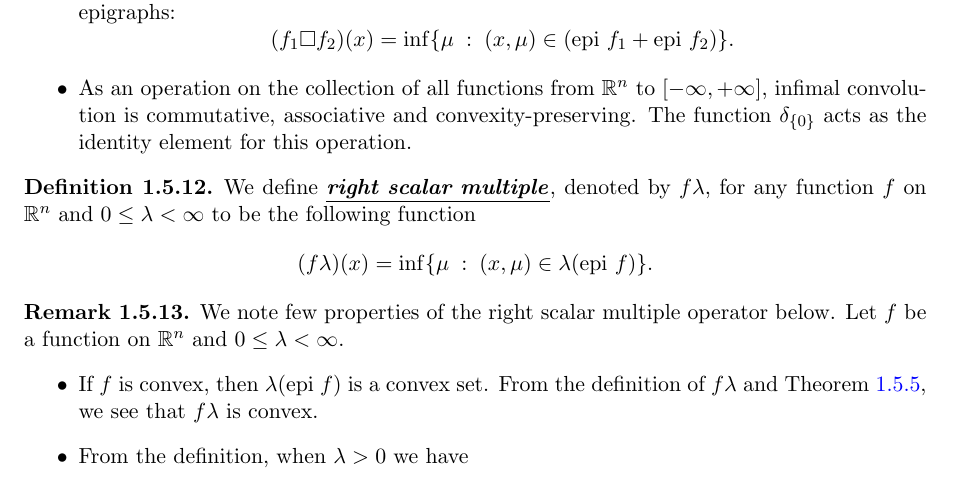
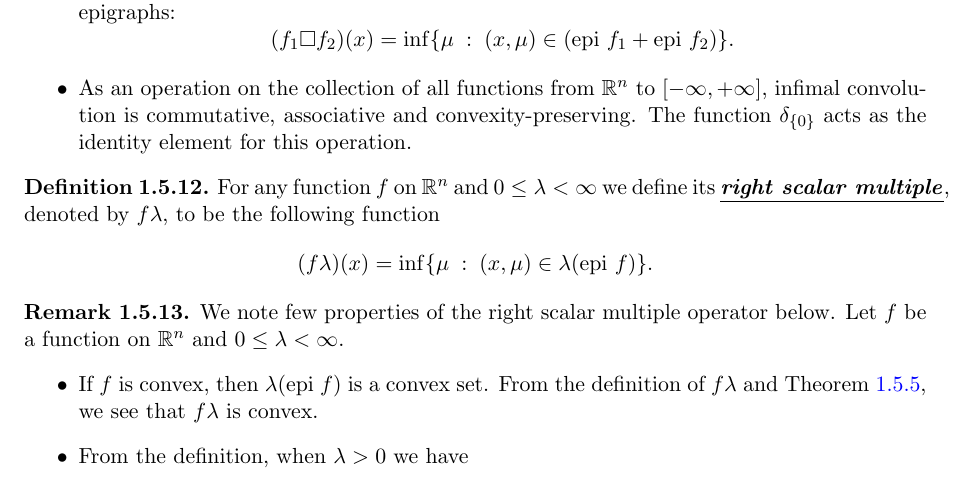
Before and after one commit to JayD1/Tex-Notes, a LaTeX document (Convex Analysis/Convex Analysis.tex): part of page 19 of 30, cut so that both start at the same text. Compiled offline with pdfLaTeX.

Commit message:
Reset to before errors

```diff
--- a/Convex Analysis/Convex Analysis.tex
+++ b/Convex Analysis/Convex Analysis.tex
@@ -1208,7 +1208,7 @@ At this point, the normal cone map definition only helps in simplfying notation
 \end{remark}
 
 \begin{definition}
-    We define \highlight{right scalar multiple}, denoted by $f\lambda$,  for any function $f$ on $\R^n$ and $0\le\lambda<\infty$ to be the following function
+    For any function $f$ on $\R^n$ and $0\le\lambda<\infty$ we define its \highlight{right scalar multiple}, denoted by $f\lambda$, to be the following function
     \begin{equation*}
         (f\lambda)(x) = \inf\{\mu\;:\;(x,\mu)\in \lambda (\mathrm{epi}\ f)\}.
     \end{equation*}
```
Also changed, not shown: .github/workflows/build_script.yml (+1 -1 lines), README.md.
